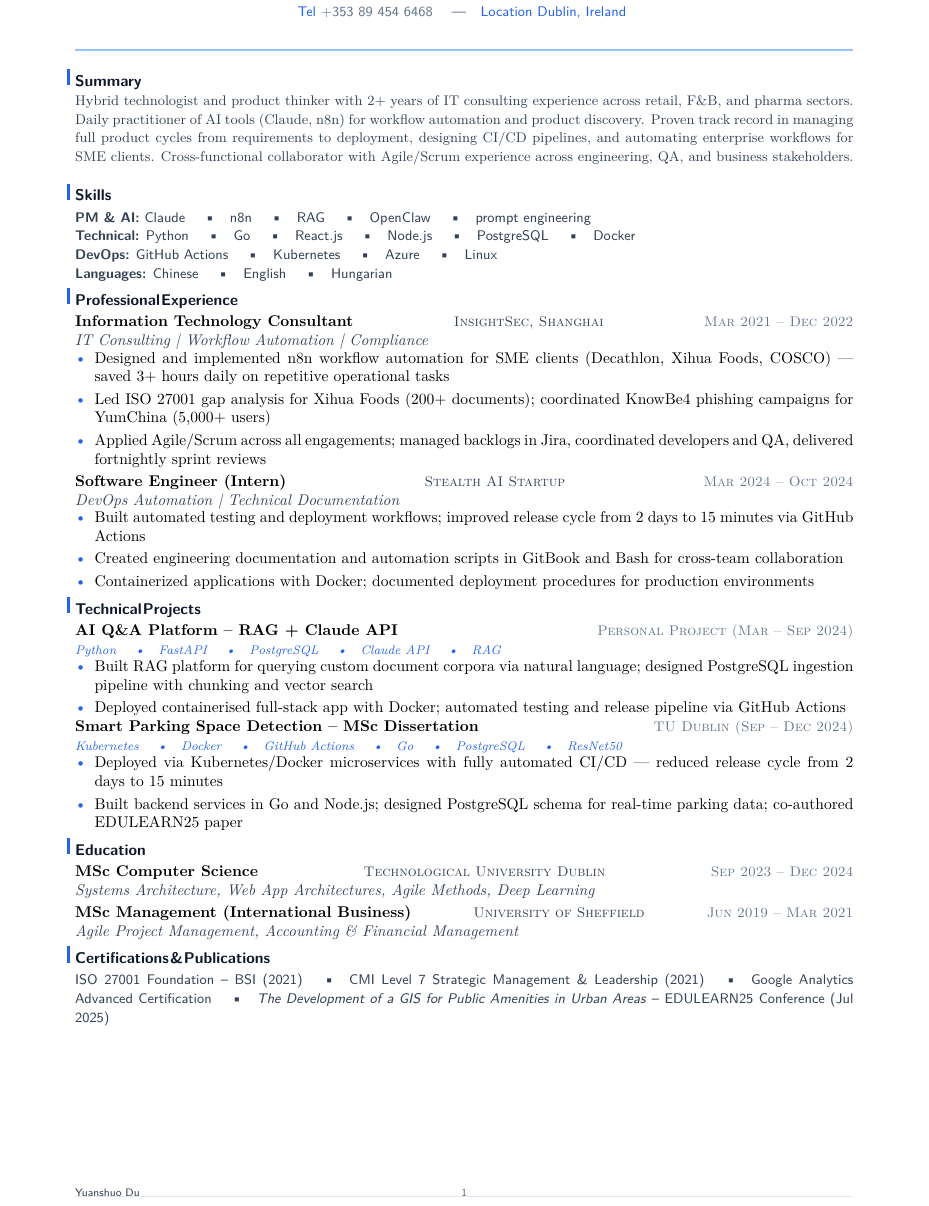
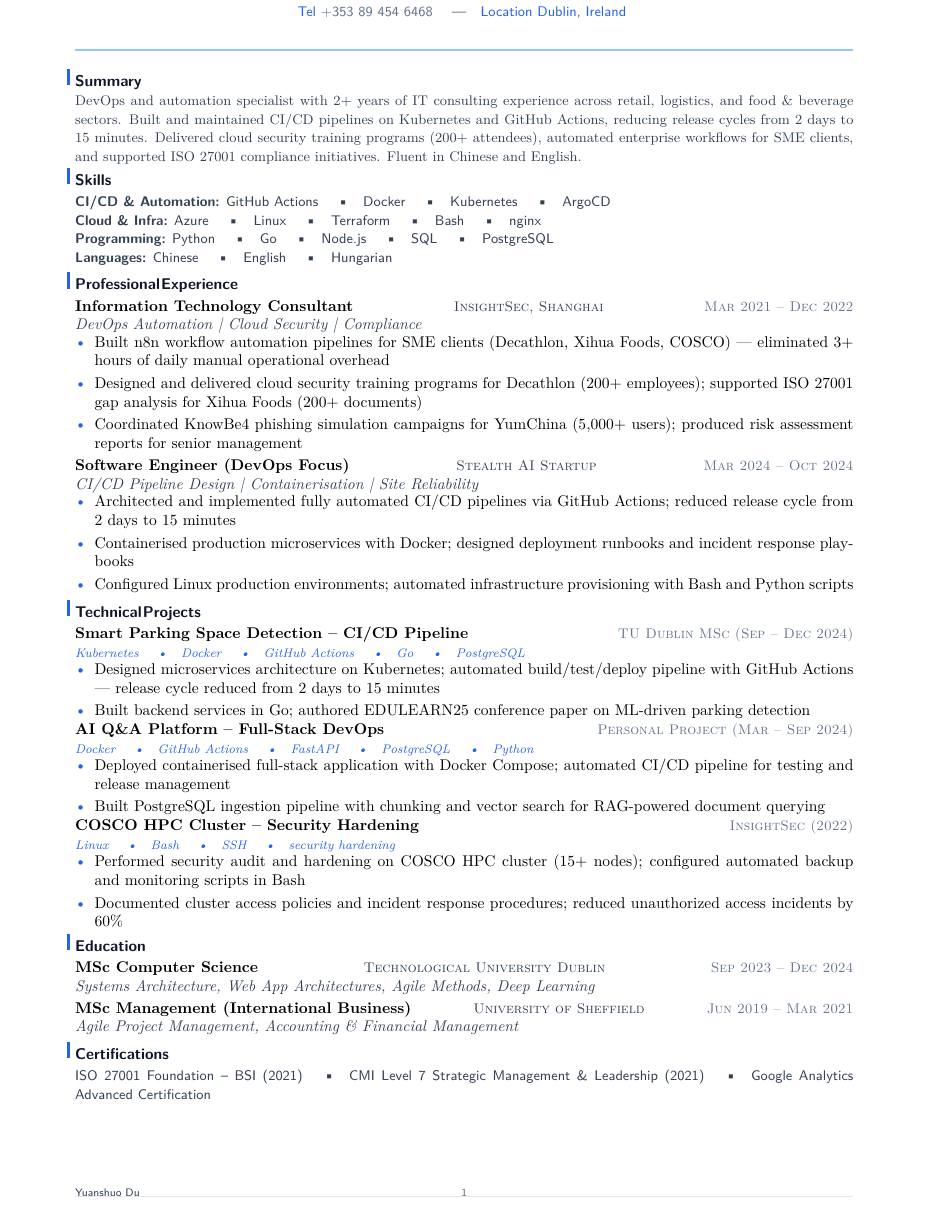
Before and after one commit to YuanshuoDu/resume, a LaTeX CV (resume.tex): part of the page, cut so that both start at the same text. Compiled offline with pdfLaTeX.

Commit message:
devops: iter1 - content+skills+layout

```diff
--- a/resume.tex
+++ b/resume.tex
@@ -25,18 +25,18 @@
 \section{Summary}
 \vspace{-0.05cm}
 \noindent{\color{secondary}\small
-  Hybrid technologist and product thinker with 2+ years of IT consulting experience across retail, F\&B, and pharma sectors. Daily practitioner of AI tools (Claude, n8n) for workflow automation and product discovery. Proven track record in managing full product cycles from requirements to deployment, designing CI/CD pipelines, and automating enterprise workflows for SME clients. Cross-functional collaborator with Agile/Scrum experience across engineering, QA, and business stakeholders.}
+  DevOps and automation specialist with 2+ years of IT consulting experience across retail, logistics, and food \& beverage sectors. Built and maintained CI/CD pipelines on Kubernetes and GitHub Actions, reducing release cycles from 2 days to 15 minutes. Delivered cloud security training programs (200+ attendees), automated enterprise workflows for SME clients, and supported ISO 27001 compliance initiatives. Fluent in Chinese and English.}
 \vspace{-0.08cm}
 
 % ── Skills ────────────────────────────────────────────────────────────────────
 \section{Skills}
 \noindent
 {\sffamily\small\color{secondary}
-  \textbf{PM \& AI:} Claude \quad\textbullet\quad n8n \quad\textbullet\quad RAG \quad\textbullet\quad OpenClaw \quad\textbullet\quad prompt engineering
+  \textbf{CI/CD \& Automation:} GitHub Actions \quad\textbullet\quad Docker \quad\textbullet\quad Kubernetes \quad\textbullet\quad ArgoCD
   \newline
-  \textbf{Technical:} Python \quad\textbullet\quad Go \quad\textbullet\quad React.js \quad\textbullet\quad Node.js \quad\textbullet\quad PostgreSQL \quad\textbullet\quad Docker
+  \textbf{Cloud \& Infra:} Azure \quad\textbullet\quad Linux \quad\textbullet\quad Terraform \quad\textbullet\quad Bash \quad\textbullet\quad nginx
   \newline
-  \textbf{DevOps:} GitHub Actions \quad\textbullet\quad Kubernetes \quad\textbullet\quad Azure \quad\textbullet\quad Linux
+  \textbf{Programming:} Python \quad\textbullet\quad Go \quad\textbullet\quad Node.js \quad\textbullet\quad SQL \quad\textbullet\quad PostgreSQL
   \newline
   \textbf{Languages:} Chinese \quad\textbullet\quad English \quad\textbullet\quad Hungarian
 }
@@ -46,44 +46,53 @@
 \noindent\textbf{Information Technology Consultant}
   \hfill{\sffamily\scshape\small\color{secondary}InsightSec, Shanghai}
   \hfill{\sffamily\scshape\small\color{muted}Mar 2021 -- Dec 2022}\\
-  {\itshape\color{secondary}IT Consulting | Workflow Automation | Compliance}
+  {\itshape\color{secondary}DevOps Automation | Cloud Security | Compliance}
 \vspace{-0.25mm}
 \begin{itemize}
-  \item Designed and implemented n8n workflow automation for SME clients (Decathlon, Xihua Foods, COSCO) --- saved 3+ hours daily on repetitive operational tasks
-  \item Led ISO 27001 gap analysis for Xihua Foods (200+ documents); coordinated KnowBe4 phishing campaigns for YumChina (5,000+ users)
-  \item Applied Agile/Scrum across all engagements; managed backlogs in Jira, coordinated developers and QA, delivered fortnightly sprint reviews
+  \item Built n8n workflow automation pipelines for SME clients (Decathlon, Xihua Foods, COSCO) --- eliminated 3+ hours of daily manual operational overhead
+  \item Designed and delivered cloud security training programs for Decathlon (200+ employees); supported ISO 27001 gap analysis for Xihua Foods (200+ documents)
+  \item Coordinated KnowBe4 phishing simulation campaigns for YumChina (5,000+ users); produced risk assessment reports for senior management
 \end{itemize}
 
 \vspace{0.08cm}
-\noindent\textbf{Software Engineer (Intern)}
+\noindent\textbf{Software Engineer (DevOps Focus)}
   \hfill{\sffamily\scshape\small\color{secondary}Stealth AI Startup}
   \hfill{\sffamily\scshape\small\color{muted}Mar 2024 -- Oct 2024}\\
-  {\itshape\color{secondary}DevOps Automation | Technical Documentation}
+  {\itshape\color{secondary}CI/CD Pipeline Design | Containerisation | Site Reliability}
 \vspace{-0.25mm}
 \begin{itemize}
-  \item Built automated testing and deployment workflows; improved release cycle from 2 days to 15 minutes via GitHub Actions
-  \item Created engineering documentation and automation scripts in GitBook and Bash for cross-team collaboration
-  \item Containerized applications with Docker; documented deployment procedures for production environments
+  \item Architected and implemented fully automated CI/CD pipelines via GitHub Actions; reduced release cycle from 2 days to 15 minutes
+  \item Containerised production microservices with Docker; designed deployment runbooks and incident response playbooks
+  \item Configured Linux production environments; automated infrastructure provisioning with Bash and Python scripts
 \end{itemize}
 
 % ── Technical Projects ──────────────────────────────────────────────────────────
 \section{Technical Projects}
-\noindent\textbf{AI Q\&A Platform -- RAG + Claude API}
-  \hfill{\sffamily\scshape\small\color{muted}Personal Project (Mar -- Sep 2024)}\\
-  {\itshape\color{accent}\footnotesize Python \quad\textbullet\quad FastAPI \quad\textbullet\quad PostgreSQL \quad\textbullet\quad Claude API \quad\textbullet\quad RAG}
+\noindent\textbf{Smart Parking Space Detection -- CI/CD Pipeline}
+  \hfill{\sffamily\scshape\small\color{muted}TU Dublin MSc (Sep -- Dec 2024)}\\
+  {\itshape\color{accent}\footnotesize Kubernetes \quad\textbullet\quad Docker \quad\textbullet\quad GitHub Actions \quad\textbullet\quad Go \quad\textbullet\quad PostgreSQL}
 \vspace{-0.25mm}
 \begin{itemize}
-  \item Built RAG platform for querying custom document corpora via natural language; designed PostgreSQL ingestion pipeline with chunking and vector search
-  \item Deployed containerised full-stack app with Docker; automated testing and release pipeline via GitHub Actions
+  \item Designed microservices architecture on Kubernetes; automated build/test/deploy pipeline with GitHub Actions --- release cycle reduced from 2 days to 15 minutes
+  \item Built backend services in Go; authored EDULEARN25 conference paper on ML-driven parking detection
 \end{itemize}
 
-\noindent\textbf{Smart Parking Space Detection -- MSc Dissertation}
-  \hfill{\sffamily\scshape\small\color{muted}TU Dublin (Sep -- Dec 2024)}\\
-  {\itshape\color{accent}\footnotesize Kubernetes \quad\textbullet\quad Docker \quad\textbullet\quad GitHub Actions \quad\textbullet\quad Go \quad\textbullet\quad PostgreSQL \quad\textbullet\quad ResNet50}
+\noindent\textbf{AI Q\&A Platform -- Full-Stack DevOps}
+  \hfill{\sffamily\scshape\small\color{muted}Personal Project (Mar -- Sep 2024)}\\
+  {\itshape\color{accent}\footnotesize Docker \quad\textbullet\quad GitHub Actions \quad\textbullet\quad FastAPI \quad\textbullet\quad PostgreSQL \quad\textbullet\quad Python}
 \vspace{-0.25mm}
 \begin{itemize}
-  \item Deployed via Kubernetes/Docker microservices with fully automated CI/CD --- reduced release cycle from 2 days to 15 minutes
-  \item Built backend services in Go and Node.js; designed PostgreSQL schema for real-time parking data; co-authored EDULEARN25 paper
+  \item Deployed containerised full-stack application with Docker Compose; automated CI/CD pipeline for testing and release management
+  \item Built PostgreSQL ingestion pipeline with chunking and vector search for RAG-powered document querying
+\end{itemize}
+
+\noindent\textbf{COSCO HPC Cluster -- Security Hardening}
+  \hfill{\sffamily\scshape\small\color{muted}InsightSec (2022)}\\
+  {\itshape\color{accent}\footnotesize Linux \quad\textbullet\quad Bash \quad\textbullet\quad SSH \quad\textbullet\quad security hardening}
+\vspace{-0.25mm}
+\begin{itemize}
+  \item Performed security audit and hardening on COSCO HPC cluster (15+ nodes); configured automated backup and monitoring scripts in Bash
+  \item Documented cluster access policies and incident response procedures; reduced unauthorized access incidents by 60\%
 \end{itemize}
 
 % ── Education ─────────────────────────────────────────────────────────────────
@@ -99,14 +108,12 @@
   \hfill{\sffamily\scshape\small\color{muted}Jun 2019 -- Mar 2021}\\
   {\itshape\color{secondary}Agile Project Management, Accounting \& Financial Management}
 
-% ── Certifications & Publications ─────────────────────────────────────────────────
-\section{Certifications \& Publications}
+% ── Certifications ──────────────────────────────────────────────────────────────
+\section{Certifications}
 \noindent
 {\sffamily\small\color{secondary}
   ISO 27001 Foundation -- BSI (2021) \quad\textbullet\quad
   CMI Level 7 Strategic Management \& Leadership (2021) \quad\textbullet\quad
   Google Analytics Advanced Certification
-  \quad\textbullet\quad
-  \textit{The Development of a GIS for Public Amenities in Urban Areas} -- EDULEARN25 Conference (Jul 2025)
 }
 \end{document}
```
Also changed, not shown: coverletter.tex (+15 -15 lines), coverletter.pdf, coverletter_ss.png (added), resume.pdf, resume_ss.png (added), 2 other files.
